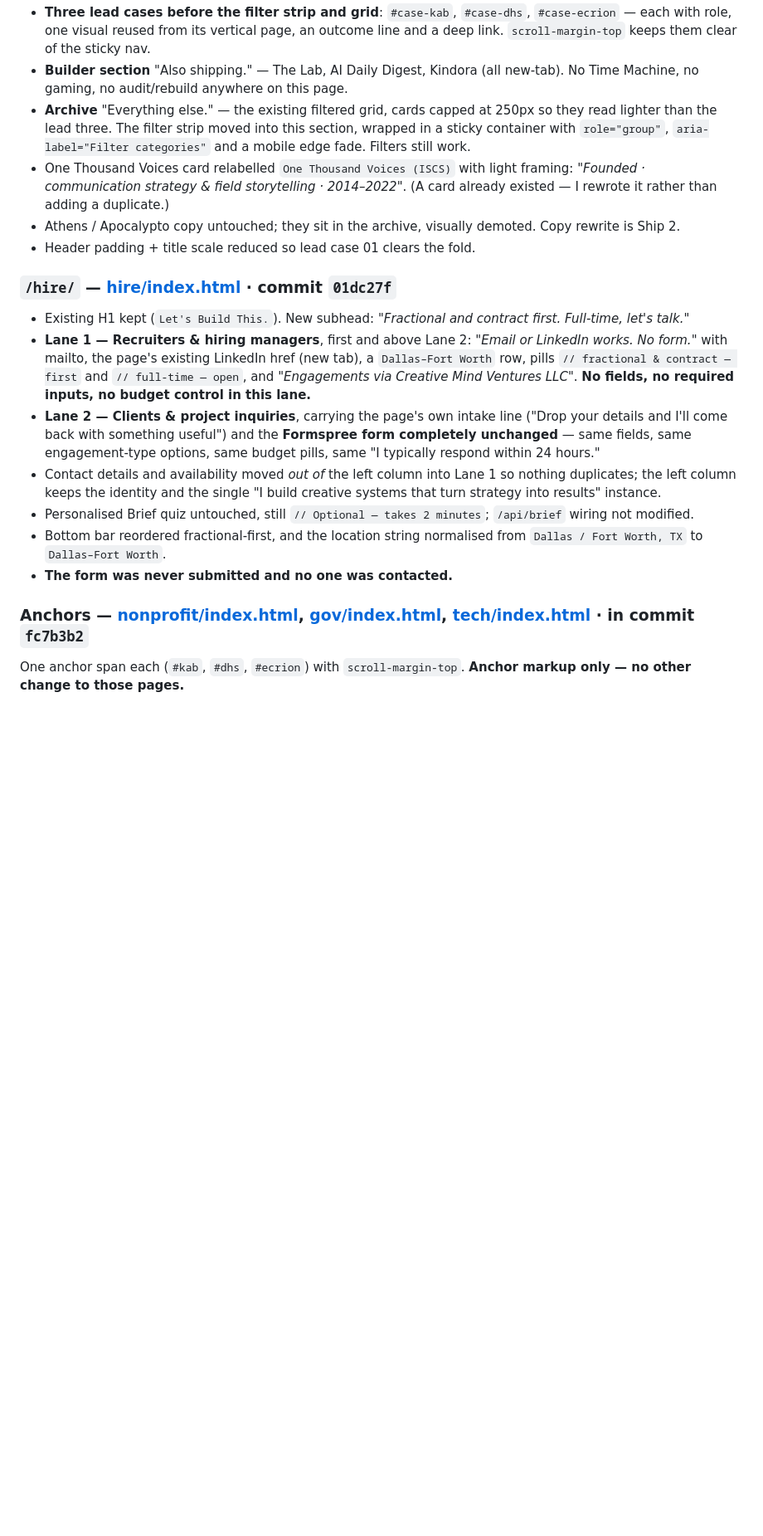
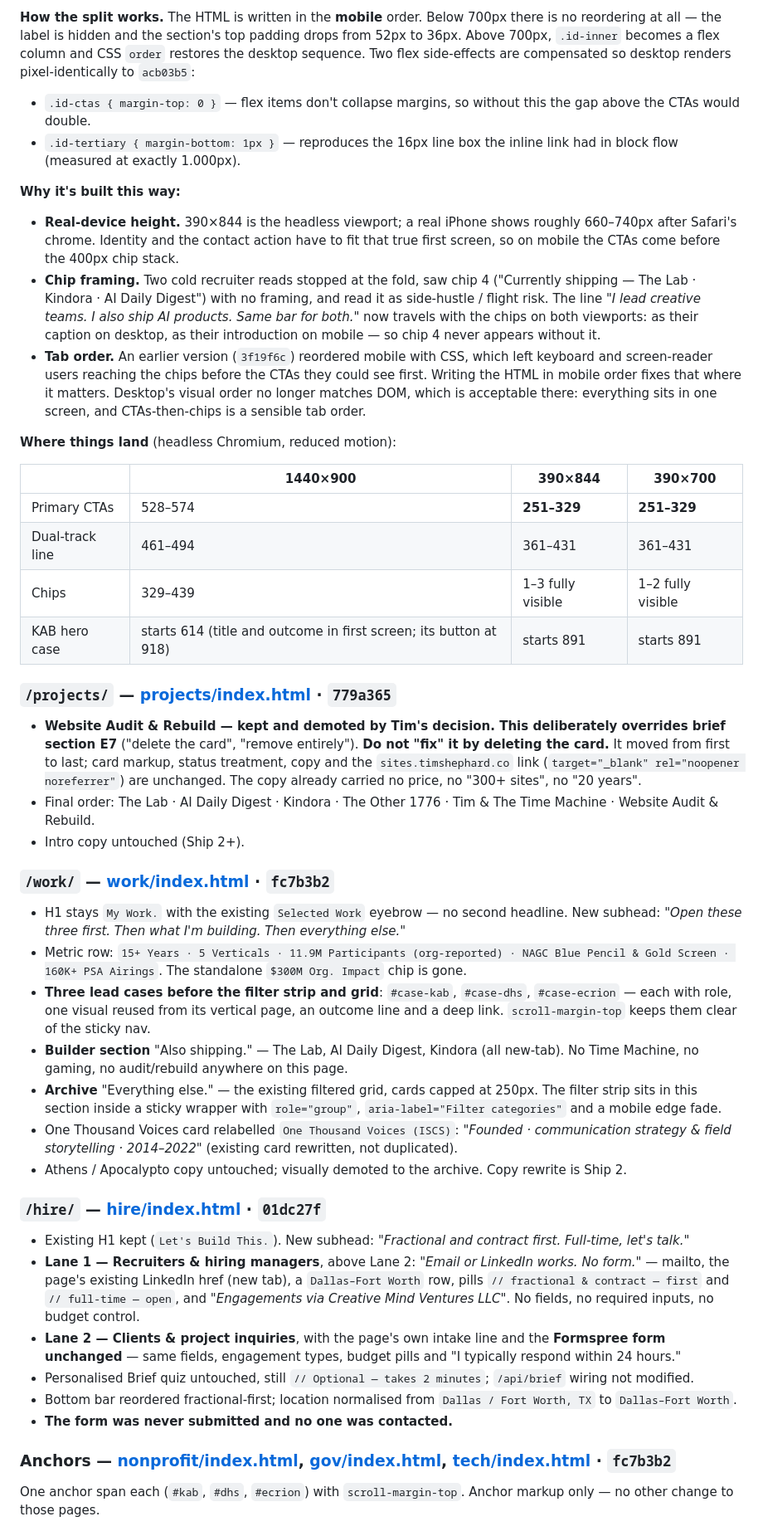
Before and after one commit to timshephard-create/timshephard-portfolio, a Markdown page: MORNING-REVIEW.md, the part around one of its changes. Shown at 83% size. Rendered like a GitHub page; blank space fills up the shorter version.

```diff
--- a/MORNING-REVIEW.md
+++ b/MORNING-REVIEW.md
@@ -54,19 +77,43 @@ All four hardcode `https://kab.org/annual-reviews-financial-reports/` with the c
+**How the split works.** The HTML is written in the **mobile** order. Below 700px there is no reordering at all — the label is hidden and the section's top padding drops from 52px to 36px. Above 700px, `.id-inner` becomes a flex column and CSS `order` restores the desktop sequence. Two flex side-effects are compensated so desktop renders pixel-identically to `acb03b5`:
+- `.id-ctas { margin-top: 0 }` — flex items don't collapse margins, so without this the gap above the CTAs would double.
+- `.id-tertiary { margin-bottom: 1px }` — reproduces the 16px line box the inline link had in block flow (measured at exactly 1.000px).
+
+**Why it's built this way:**
+- **Real-device height.** 390×844 is the headless viewport; a real iPhone shows roughly 660–740px after Safari's chrome. Identity and the contact action have to fit that true first screen, so on mobile the CTAs come before the 400px chip stack.
+- **Chip framing.** Two cold recruiter reads stopped at the fold, saw chip 4 ("Currently shipping — The Lab · Kindora · AI Daily Digest") with no framing, and read it as side-hustle / flight risk. The line *"I lead creative teams. I also ship AI products. Same bar for both."* now travels with the chips on both viewports: as their caption on desktop, as their introduction on mobile — so chip 4 never appears without it.
+- **Tab order.** An earlier version (`3f19f6c`) reordered mobile with CSS, which left keyboard and screen-reader users reaching the chips before the CTAs they could see first. Writing the HTML in mobile order fixes that where it matters. Desktop's visual order no longer matches DOM, which is acceptable there: everything sits in one screen, and CTAs-then-chips is a sensible tab order.
+
+**Where things land** (headless Chromium, reduced motion):
+
+| | 1440×900 | 390×844 | 390×700 |
+|---|---|---|---|
+| Primary CTAs | 528–574 | **251–329** | **251–329** |
+| Dual-track line | 461–494 | 361–431 | 361–431 |
+| Chips | 329–439 | 1–3 fully visible | 1–2 fully visible |
+| KAB hero case | starts 614 (title and outcome in first screen; its button at 918) | starts 891 | starts 891 |
+
+### `/projects/` — [projects/index.html](projects/index.html) · `779a365`
+- **Website Audit & Rebuild — kept and demoted by Tim's decision. This deliberately overrides brief section E7** ("delete the card", "remove entirely"). **Do not "fix" it by deleting the card.** It moved from first to last; card markup, status treatment, copy and the `sites.timshephard.co` link (`target="_blank" rel="noopener noreferrer"`) are unchanged. The copy already carried no price, no "300+ sites", no "20 years".
+- Final order: The Lab · AI Daily Digest · Kindora · The Other 1776 · Tim & The Time Machine · Website Audit & Rebuild.
+- Intro copy untouched (Ship 2+).
+
+### `/work/` — [work/index.html](work/index.html) · `fc7b3b2`
+- H1 stays `My Work.` with the existing `Selected Work` eyebrow — no second headline. New subhead: *"Open these three first. Then what I'm building. Then everything else."*
+- Metric row: `15+ Years · 5 Verticals · 11.9M Participants (org-reported) · NAGC Blue Pencil & Gold Screen · 160K+ PSA Airings`. The standalone `$300M Org. Impact` chip is gone.
 - **Three lead cases before the filter strip and grid**: `#case-kab`, `#case-dhs`, `#case-ecrion` — each with role, one visual reused from its vertical page, an outcome line and a deep link. `scroll-margin-top` keeps them clear of the sticky nav.
 - **Builder section** "Also shipping." — The Lab, AI Daily Digest, Kindora (all new-tab). No Time Machine, no gaming, no audit/rebuild anywhere on this page.
-- **Archive** "Everything else." — the existing filtered grid, cards capped at 250px so they read lighter than the lead three. The filter strip moved into this section, wrapped in a sticky container with `role="group"`, `aria-label="Filter categories"` and a mobile edge fade. Filters still work.
-- One Thousand Voices card relabelled `One Thousand Voices (ISCS)` with light framing: *"Founded · communication strategy & field storytelling · 2014–2022"*. (A card already existed — I rewrote it rather than adding a duplicate.)
-- Athens / Apocalypto copy untouched; they sit in the archive, visually demoted. Copy rewrite is Ship 2.
-- Header padding + title scale reduced so lead case 01 clears the fold.
+- **Archive** "Everything else." — the existing filtered grid, cards capped at 250px. The filter strip sits in this section inside a sticky wrapper with `role="group"`, `aria-label="Filter categories"` and a mobile edge fade.
+- One Thousand Voices card relabelled `One Thousand Voices (ISCS)`: *"Founded · communication strategy & field storytelling · 2014–2022"* (existing card rewritten, not duplicated).
+- Athens / Apocalypto copy untouched; visually demoted to the archive. Copy rewrite is Ship 2.
 
-### `/hire/` — [hire/index.html](hire/index.html) · commit `01dc27f`
+### `/hire/` — [hire/index.html](hire/index.html) · `01dc27f`
 - Existing H1 kept (`Let's Build This.`). New subhead: *"Fractional and contract first. Full-time, let's talk."*
-- **Lane 1 — Recruiters & hiring managers**, first and above Lane 2: *"Email or LinkedIn works. No form."* with mailto, the page's existing LinkedIn href (new tab), a `Dallas–Fort Worth` row, pills `// fractional & contract — first` and `// full-time — open`, and *"Engagements via Creative Mind Ventures LLC"*. **No fields, no required inputs, no budget control in this lane.**
-- **Lane 2 — Clients & project inquiries**, carrying the page's own intake line ("Drop your details and I'll come back with something useful") and the **Formspree form completely unchanged** — same fields, same engagement-type options, same budget pills, same "I typically respond within 24 hours."
-- Contact details and availability moved *out of* the left column into Lane 1 so nothing duplicates; the left column keeps the identity and the single "I build creative systems that turn strategy into results" instance.
+- **Lane 1 — Recruiters & hiring managers**, above Lane 2: *"Email or LinkedIn works. No form."* — mailto, the page's existing LinkedIn href (new tab), a `Dallas–Fort Worth` row, pills `// fractional & contract — first` and `// full-time — open`, and *"Engagements via Creative Mind Ventures LLC"*. No fields, no required inputs, no budget control.
+- **Lane 2 — Clients & project inquiries**, with the page's own intake line and the **Formspree form unchanged** — same fields, engagement types, budget pills and "I typically respond within 24 hours."
 - Personalised Brief quiz untouched, still `// Optional — takes 2 minutes`; `/api/brief` wiring not modified.
-- Bottom bar reordered fractional-first, and the location string normalised from `Dallas / Fort Worth, TX` to `Dallas–Fort Worth`.
+- Bottom bar reordered fractional-first; location normalised from `Dallas / Fort Worth, TX` to `Dallas–Fort Worth`.
 - **The form was never submitted and no one was contacted.**
 
-### Anchors — [nonprofit/index.html](nonprofit/index.html), [gov/index.html](gov/index.html), [tech/index.html](tech/index.html) · in commit `fc7b3b2`
-One anchor span each (`#kab`, `#dhs`, `#ecrion`) with `scroll-margin-top`. **Anchor markup only — no other change to those pages.**
+### Anchors — [nonprofit/index.html](nonprofit/index.html), [gov/index.html](gov/index.html), [tech/index.html](tech/index.html) · `fc7b3b2`
+One anchor span each (`#kab`, `#dhs`, `#ecrion`) with `scroll-margin-top`. Anchor markup only — no other change to those pages.
 
```
Also changed, not shown: other parts of MORNING-REVIEW.md (+128 -67 lines).
